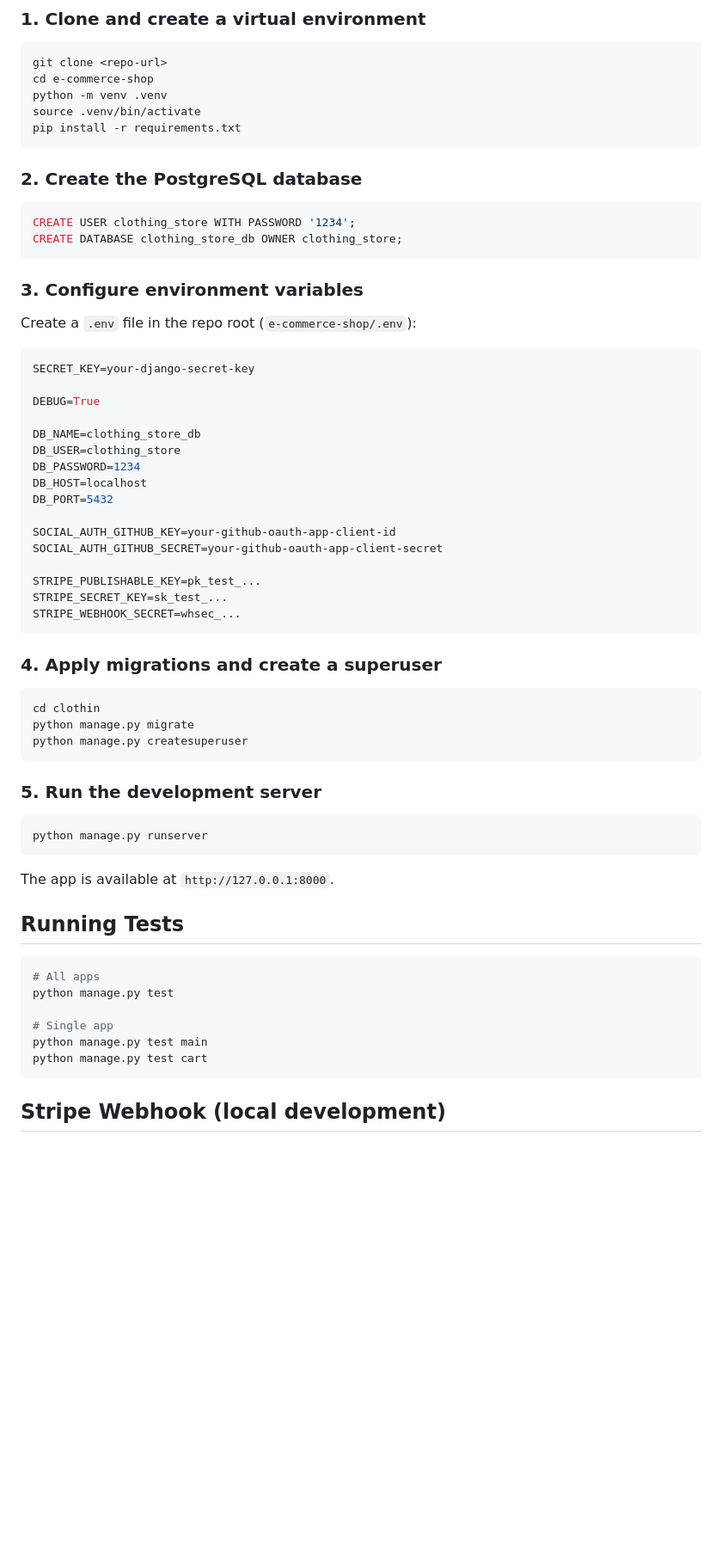
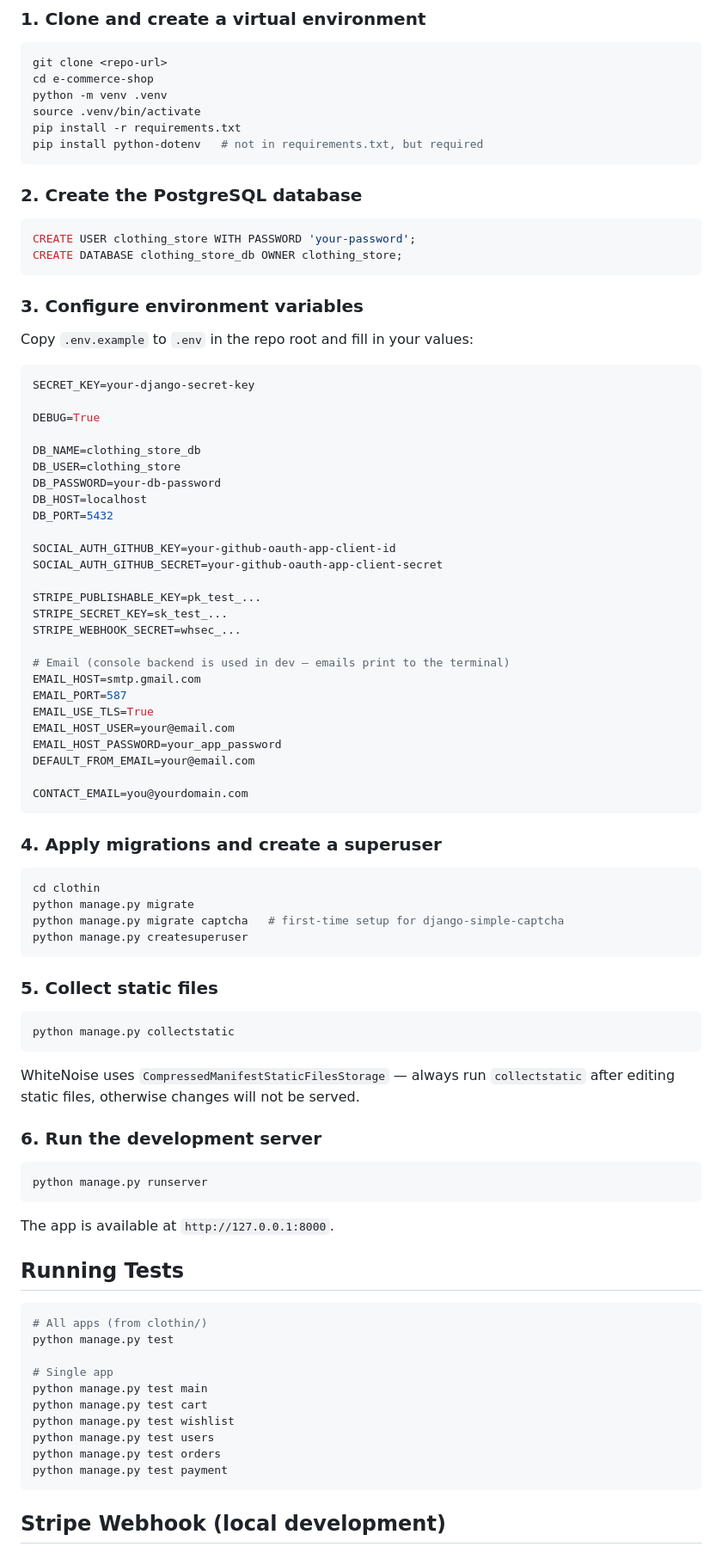
Before and after one commit to liguebez/e-commerce-shop, a Markdown page: README.md, the part around one of its changes. Shown at 86% size. Rendered like a GitHub page; blank space fills up the shorter version.

````diff
--- a/README.md
+++ b/README.md
@@ -63,18 +66,19 @@ cd e-commerce-shop
 python -m venv .venv
 source .venv/bin/activate
 pip install -r requirements.txt
+pip install python-dotenv   # not in requirements.txt, but required
 ```
 
 ### 2. Create the PostgreSQL database
 
 ```sql
-CREATE USER clothing_store WITH PASSWORD '1234';
+CREATE USER clothing_store WITH PASSWORD 'your-password';
 CREATE DATABASE clothing_store_db OWNER clothing_store;
 ```
 
 ### 3. Configure environment variables
 
-Create a `.env` file in the repo root (`e-commerce-shop/.env`):
+Copy `.env.example` to `.env` in the repo root and fill in your values:
 
 ```env
 SECRET_KEY=your-django-secret-key
@@ -83,7 +87,7 @@ DEBUG=True
 
 DB_NAME=clothing_store_db
 DB_USER=clothing_store
-DB_PASSWORD=1234
+DB_PASSWORD=your-db-password
 DB_HOST=localhost
 DB_PORT=5432
 
@@ -93,6 +97,16 @@ SOCIAL_AUTH_GITHUB_SECRET=your-github-oauth-app-client-secret
 STRIPE_PUBLISHABLE_KEY=pk_test_...
 STRIPE_SECRET_KEY=sk_test_...
 STRIPE_WEBHOOK_SECRET=whsec_...
+
+# Email (console backend is used in dev — emails print to the terminal)
+EMAIL_HOST=smtp.gmail.com
+EMAIL_PORT=587
+EMAIL_USE_TLS=True
+EMAIL_HOST_USER=your@email.com
+EMAIL_HOST_PASSWORD=your_app_password
+DEFAULT_FROM_EMAIL=your@email.com
+
+CONTACT_EMAIL=you@yourdomain.com
 ```
 
 ### 4. Apply migrations and create a superuser
@@ -100,10 +114,19 @@ STRIPE_WEBHOOK_SECRET=whsec_...
 ```bash
 cd clothin
 python manage.py migrate
+python manage.py migrate captcha   # first-time setup for django-simple-captcha
 python manage.py createsuperuser
 ```
 
-### 5. Run the development server
+### 5. Collect static files
+
+```bash
+python manage.py collectstatic
+```
+
+WhiteNoise uses `CompressedManifestStaticFilesStorage` — always run `collectstatic` after editing static files, otherwise changes will not be served.
+
+### 6. Run the development server
 
 ```bash
 python manage.py runserver
@@ -114,12 +137,16 @@ The app is available at `http://127.0.0.1:8000`.
 ## Running Tests
 
 ```bash
-# All apps
+# All apps (from clothin/)
 python manage.py test
 
 # Single app
 python manage.py test main
 python manage.py test cart
+python manage.py test wishlist
+python manage.py test users
+python manage.py test orders
+python manage.py test payment
 ```
 
 ## Stripe Webhook (local development)
````
Also changed, not shown: other parts of README.md (+29 -12 lines).
